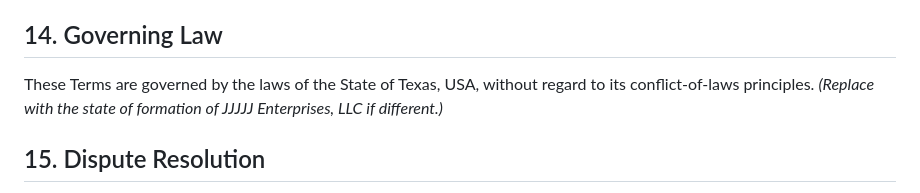
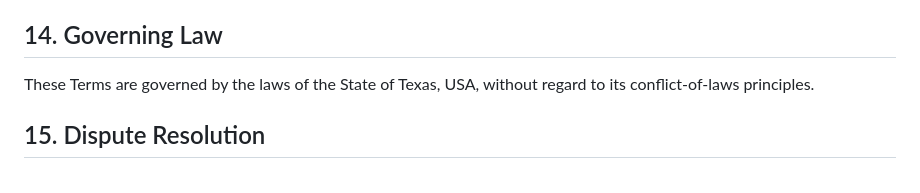
Before and after one commit to StephenRJohns/email_sentinel, a Markdown page: TERMS.md, the part around the change. Drawn GitHub-style.

Commit message:
Confirm Texas as governing law, remove placeholder note

```diff
--- a/TERMS.md
+++ b/TERMS.md
@@ -102,7 +102,7 @@ We may update these Terms from time to time. The "Effective date" at the top wil
 
 ## 14. Governing Law
 
-These Terms are governed by the laws of the State of Texas, USA, without regard to its conflict-of-laws principles. *(Replace with the state of formation of JJJJJ Enterprises, LLC if different.)*
+These Terms are governed by the laws of the State of Texas, USA, without regard to its conflict-of-laws principles.
 
 ## 15. Dispute Resolution
 
```
